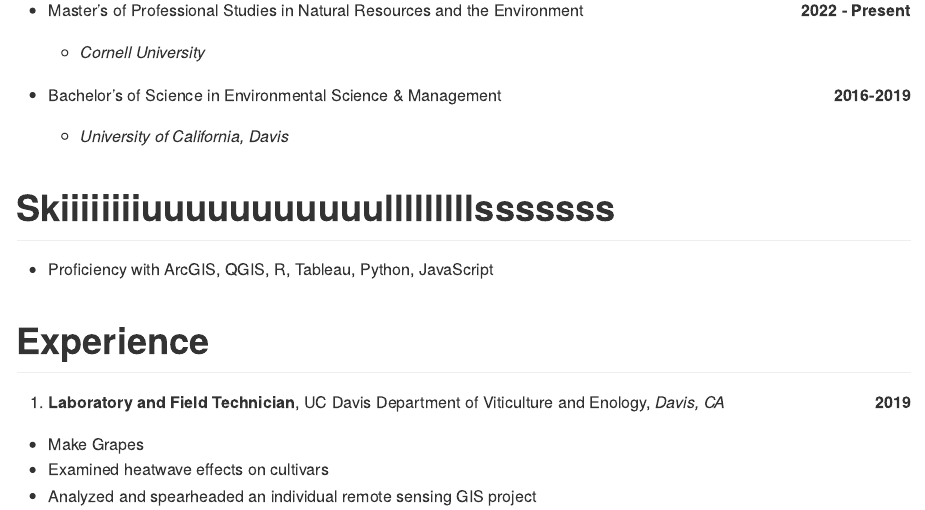
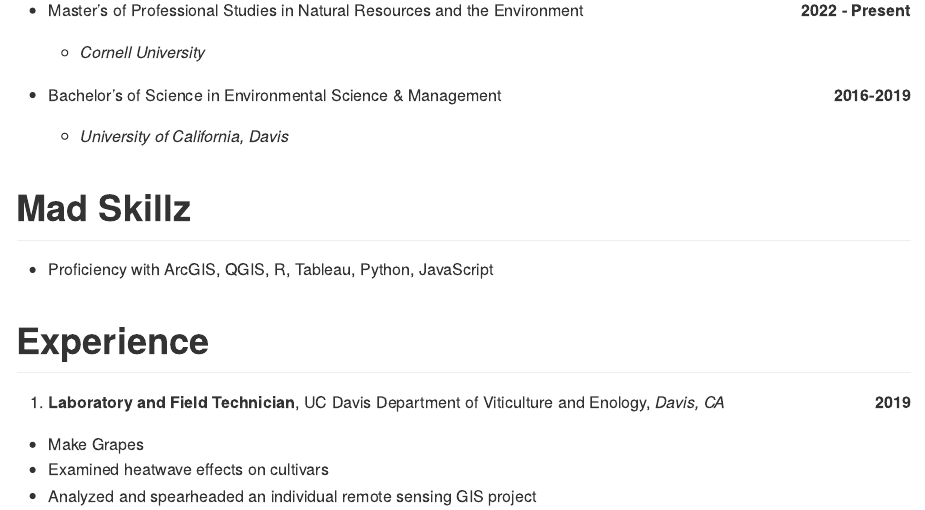
Before and after one commit to matthew-n-gee/cv-matthew-gee, an R Markdown document (cv-matthew-gee.Rmd): the page in a window 1100 px wide, from 320 px down. The pictures show the output file cv-matthew-gee.md that the author committed with the source, drawn offline in the style of GitHub.

Commit message:
Jessie's Corrections

```diff
--- a/cv-matthew-gee.Rmd
+++ b/cv-matthew-gee.Rmd
@@ -36,7 +36,7 @@
 
   + *University of California, Davis*
 
-# Skiiiiiiiiuuuuuuuuuuulllllllllsssssss
+# Mad Skillz
 
 * Proficiency with ArcGIS, QGIS, R, Tableau, Python, JavaScript
 
```
Also changed, not shown: cv-matthew-gee.md.
